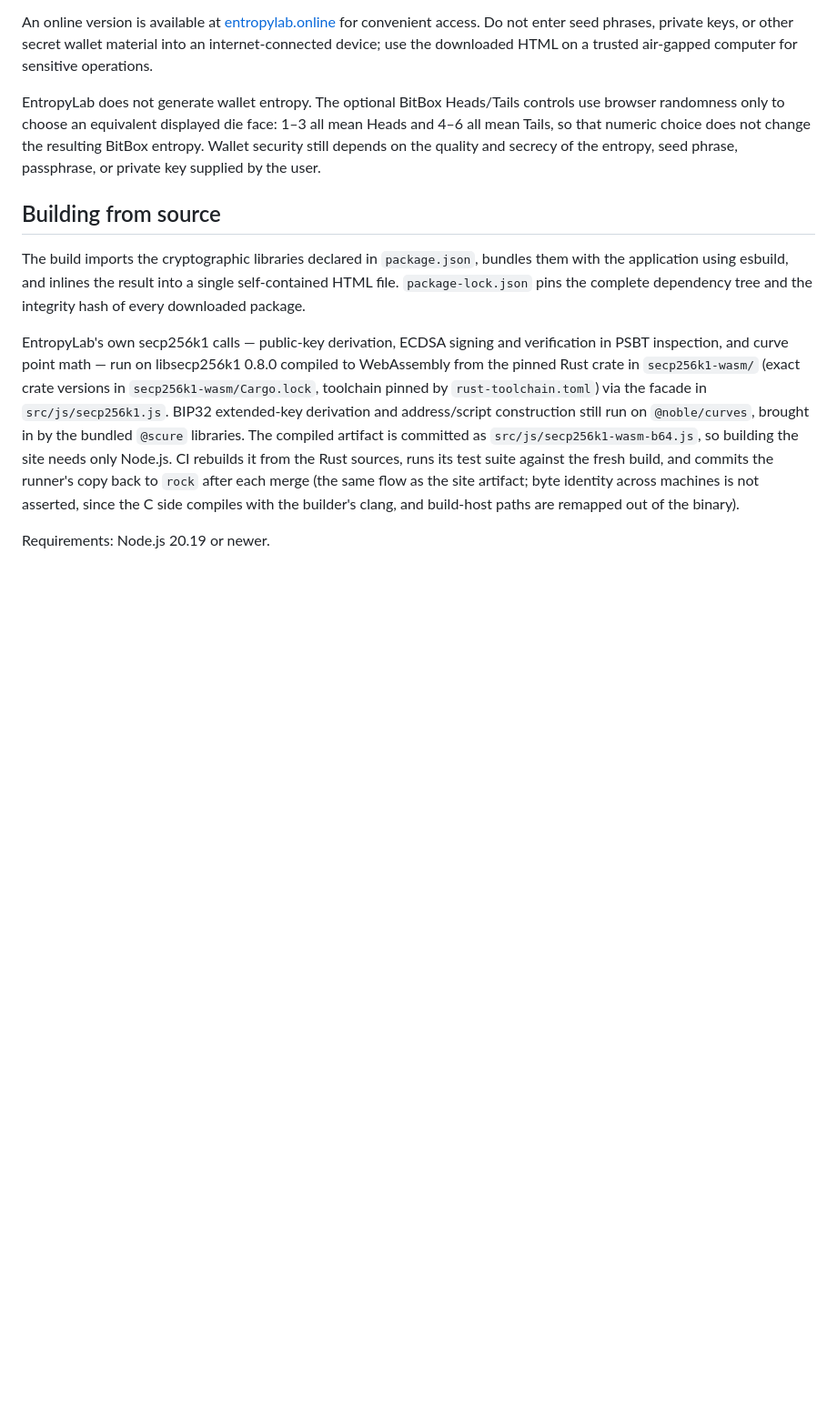
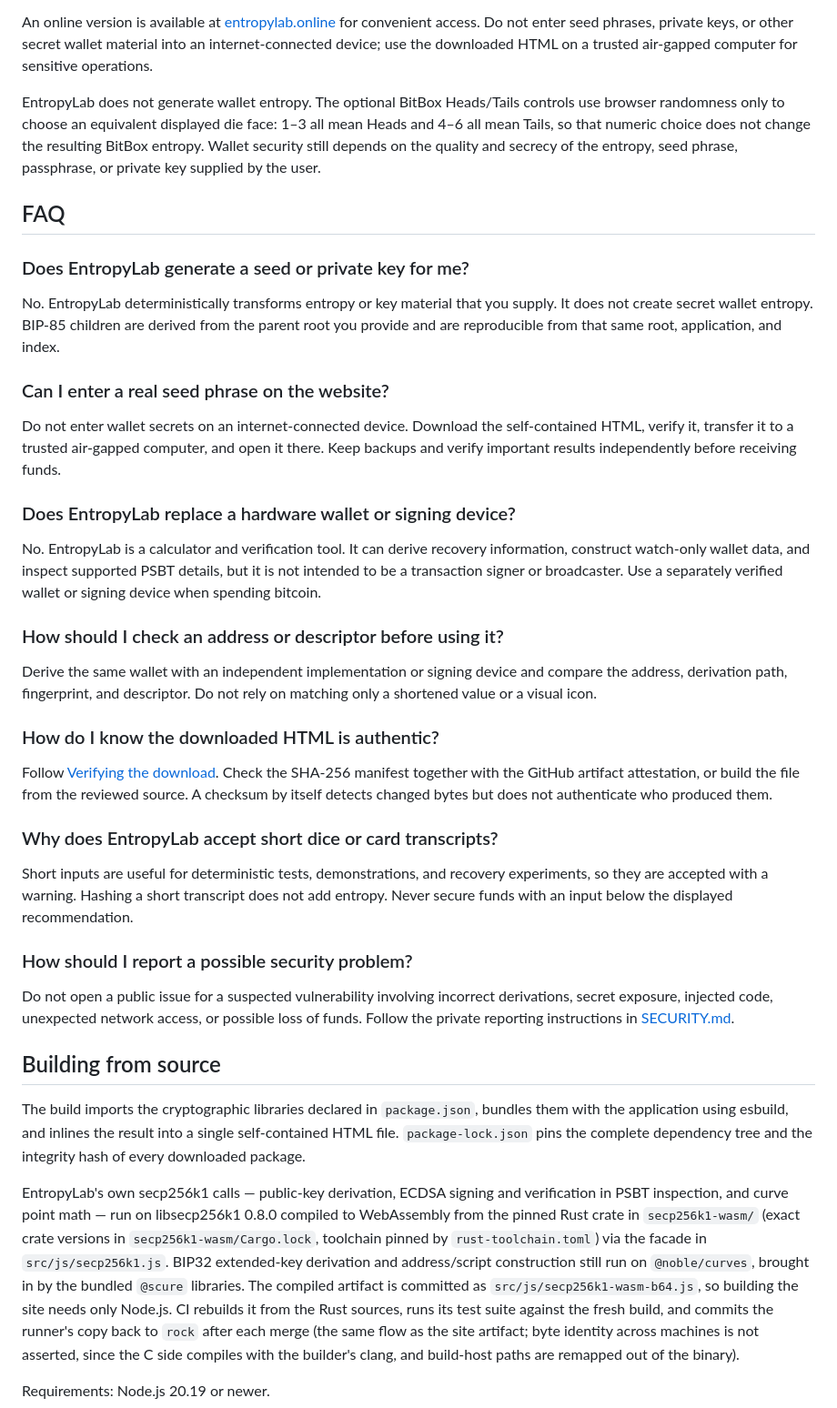
Before and after one commit to 2140data/entropylab, a Markdown page: README.md, the part around the change. Shown at 91% size. Drawn GitHub-style; blank space fills up the shorter version.

Commit message:
Add concise safety FAQ

```diff
--- a/README.md
+++ b/README.md
@@ -117,6 +117,56 @@ face: 1–3 all mean Heads and 4–6 all mean Tails, so that numeric choice does
 change the resulting BitBox entropy. Wallet security still depends on the
 quality and secrecy of the entropy, seed phrase, passphrase, or private key
 supplied by the user.
+
+## FAQ
+
+### Does EntropyLab generate a seed or private key for me?
+
+No. EntropyLab deterministically transforms entropy or key material that you
+supply. It does not create secret wallet entropy. BIP-85 children are derived
+from the parent root you provide and are reproducible from that same root,
+application, and index.
+
+### Can I enter a real seed phrase on the website?
+
+Do not enter wallet secrets on an internet-connected device. Download the
+self-contained HTML, verify it, transfer it to a trusted air-gapped computer,
+and open it there. Keep backups and verify important results independently
+before receiving funds.
+
+### Does EntropyLab replace a hardware wallet or signing device?
+
+No. EntropyLab is a calculator and verification tool. It can derive recovery
+information, construct watch-only wallet data, and inspect supported PSBT
+details, but it is not intended to be a transaction signer or broadcaster.
+Use a separately verified wallet or signing device when spending bitcoin.
+
+### How should I check an address or descriptor before using it?
+
+Derive the same wallet with an independent implementation or signing device
+and compare the address, derivation path, fingerprint, and descriptor. Do not
+rely on matching only a shortened value or a visual icon.
+
+### How do I know the downloaded HTML is authentic?
+
+Follow [Verifying the download](#verifying-the-download). Check the SHA-256
+manifest together with the GitHub artifact attestation, or build the file from
+the reviewed source. A checksum by itself detects changed bytes but does not
+authenticate who produced them.
+
+### Why does EntropyLab accept short dice or card transcripts?
+
+Short inputs are useful for deterministic tests, demonstrations, and recovery
+experiments, so they are accepted with a warning. Hashing a short transcript
+does not add entropy. Never secure funds with an input below the displayed
+recommendation.
+
+### How should I report a possible security problem?
+
+Do not open a public issue for a suspected vulnerability involving incorrect
+derivations, secret exposure, injected code, unexpected network access, or
+possible loss of funds. Follow the private reporting instructions in
+[SECURITY.md](SECURITY.md).
 
 ## Building from source
 
```
